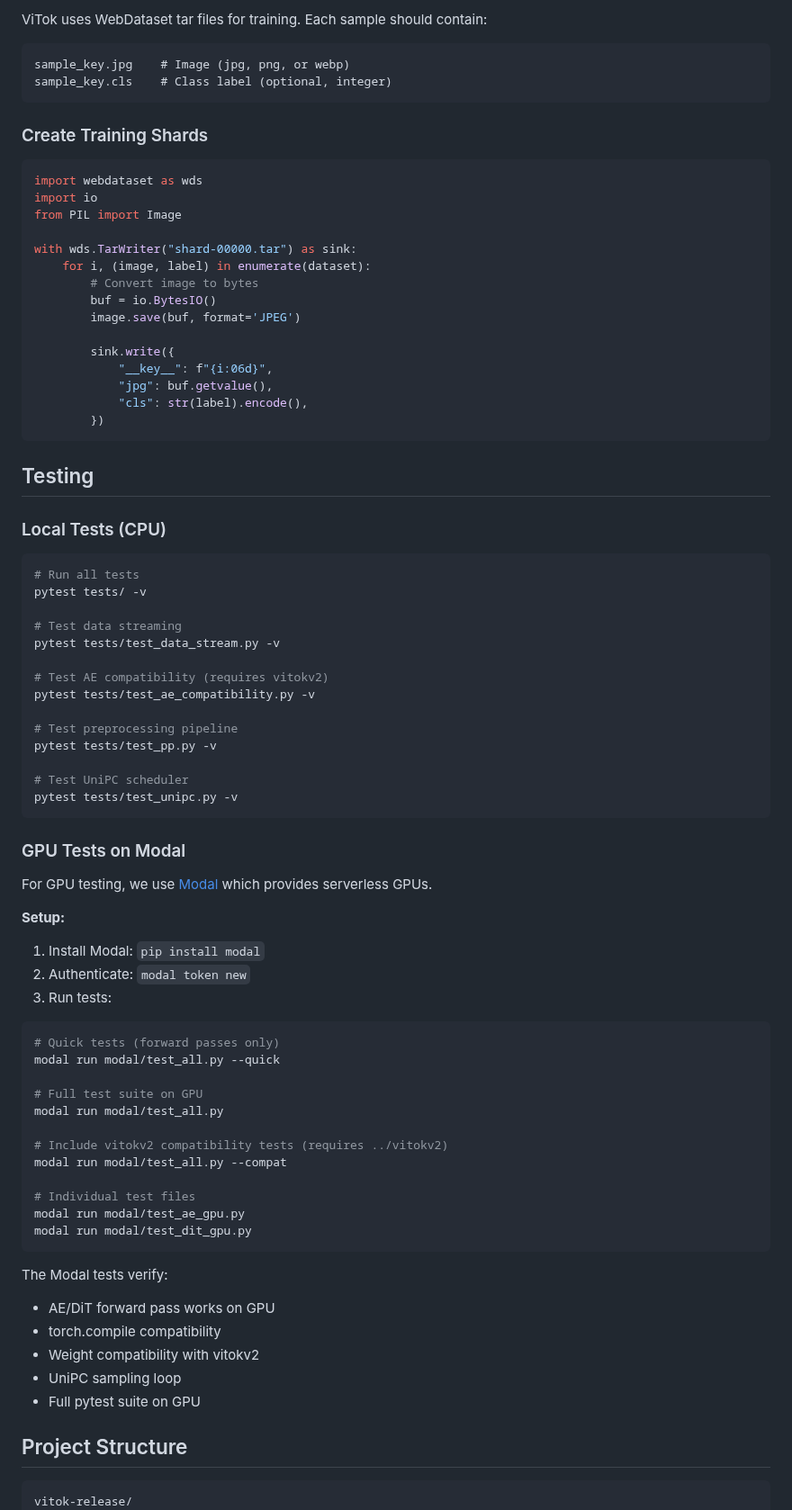
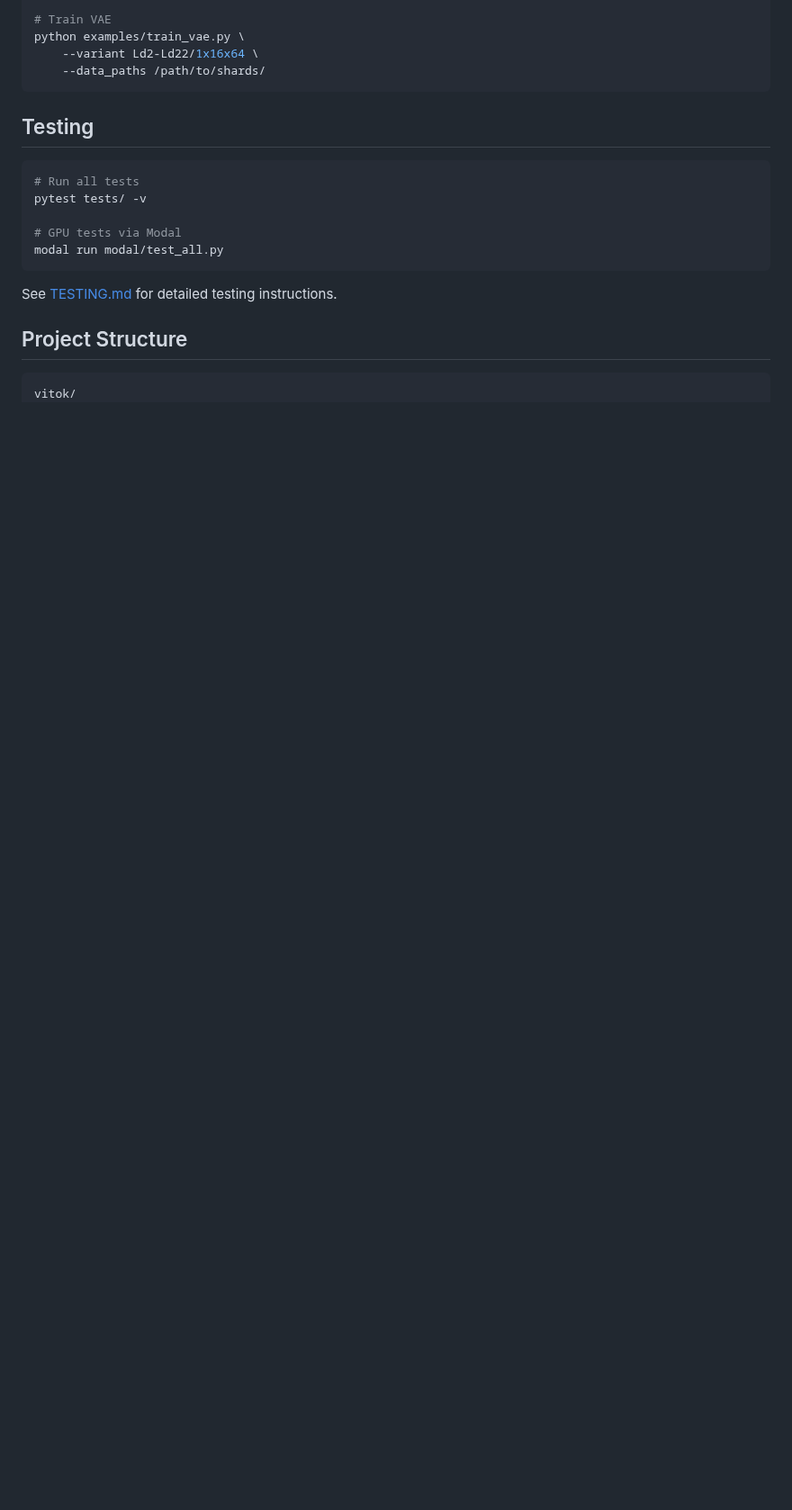
Before and after one commit to Na-VAE/vitok-release, a Markdown page: README.md, the part around one of its changes. Shown at 90% size. Rendered like a GitHub page; blank space fills up the shorter version.

````diff
--- a/README.md
+++ b/README.md
@@ -150,85 +120,23 @@ python scripts/sample_dit.py \
-ViTok uses WebDataset tar files for training. Each sample should contain:
-
-```
-sample_key.jpg    # Image (jpg, png, or webp)
-sample_key.cls    # Class label (optional, integer)
-```
-
-### Create Training Shards
-
-```python
-import webdataset as wds
-import io
-from PIL import Image
-
-with wds.TarWriter("shard-00000.tar") as sink:
-    for i, (image, label) in enumerate(dataset):
-        # Convert image to bytes
-        buf = io.BytesIO()
-        image.save(buf, format='JPEG')
-
-        sink.write({
-            "__key__": f"{i:06d}",
-            "jpg": buf.getvalue(),
-            "cls": str(label).encode(),
-        })
+# Train VAE
+python examples/train_vae.py \
+    --variant Ld2-Ld22/1x16x64 \
+    --data_paths /path/to/shards/
 ```
 
 ## Testing
-
-### Local Tests (CPU)
 
 ```bash
 # Run all tests
 pytest tests/ -v
 
-# Test data streaming
-pytest tests/test_data_stream.py -v
-
-# Test AE compatibility (requires vitokv2)
-pytest tests/test_ae_compatibility.py -v
-
-# Test preprocessing pipeline
-pytest tests/test_pp.py -v
-
-# Test UniPC scheduler
-pytest tests/test_unipc.py -v
+# GPU tests via Modal
+modal run modal/test_all.py
 ```
 
-### GPU Tests on Modal
-
-For GPU testing, we use [Modal](https://modal.com/) which provides serverless GPUs.
-
-**Setup:**
-
-1. Install Modal: `pip install modal`
-2. Authenticate: `modal token new`
-3. Run tests:
-
-```bash
-# Quick tests (forward passes only)
-modal run modal/test_all.py --quick
-
-# Full test suite on GPU
-modal run modal/test_all.py
-
-# Include vitokv2 compatibility tests (requires ../vitokv2)
-modal run modal/test_all.py --compat
-
-# Individual test files
-modal run modal/test_ae_gpu.py
-modal run modal/test_dit_gpu.py
-```
-
-The Modal tests verify:
-- AE/DiT forward pass works on GPU
-- torch.compile compatibility
-- Weight compatibility with vitokv2
-- UniPC sampling loop
-- Full pytest suite on GPU
+See [TESTING.md](TESTING.md) for detailed testing instructions.
 
 ## Project Structure
 
 ```
-vitok-release/
+vitok/
 ├── vitok/
````
Also changed, not shown: other parts of README.md (+63 -94 lines).
